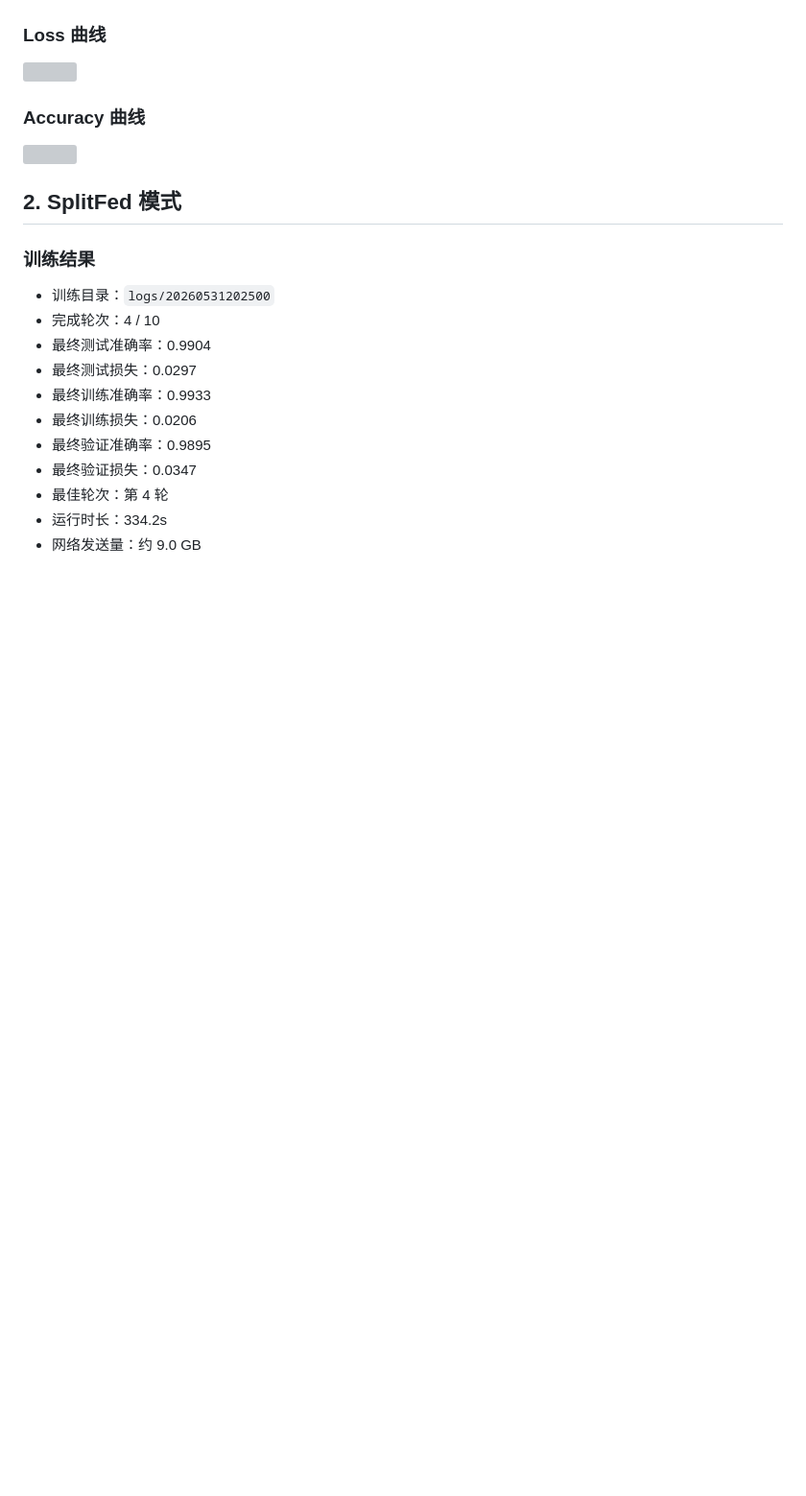
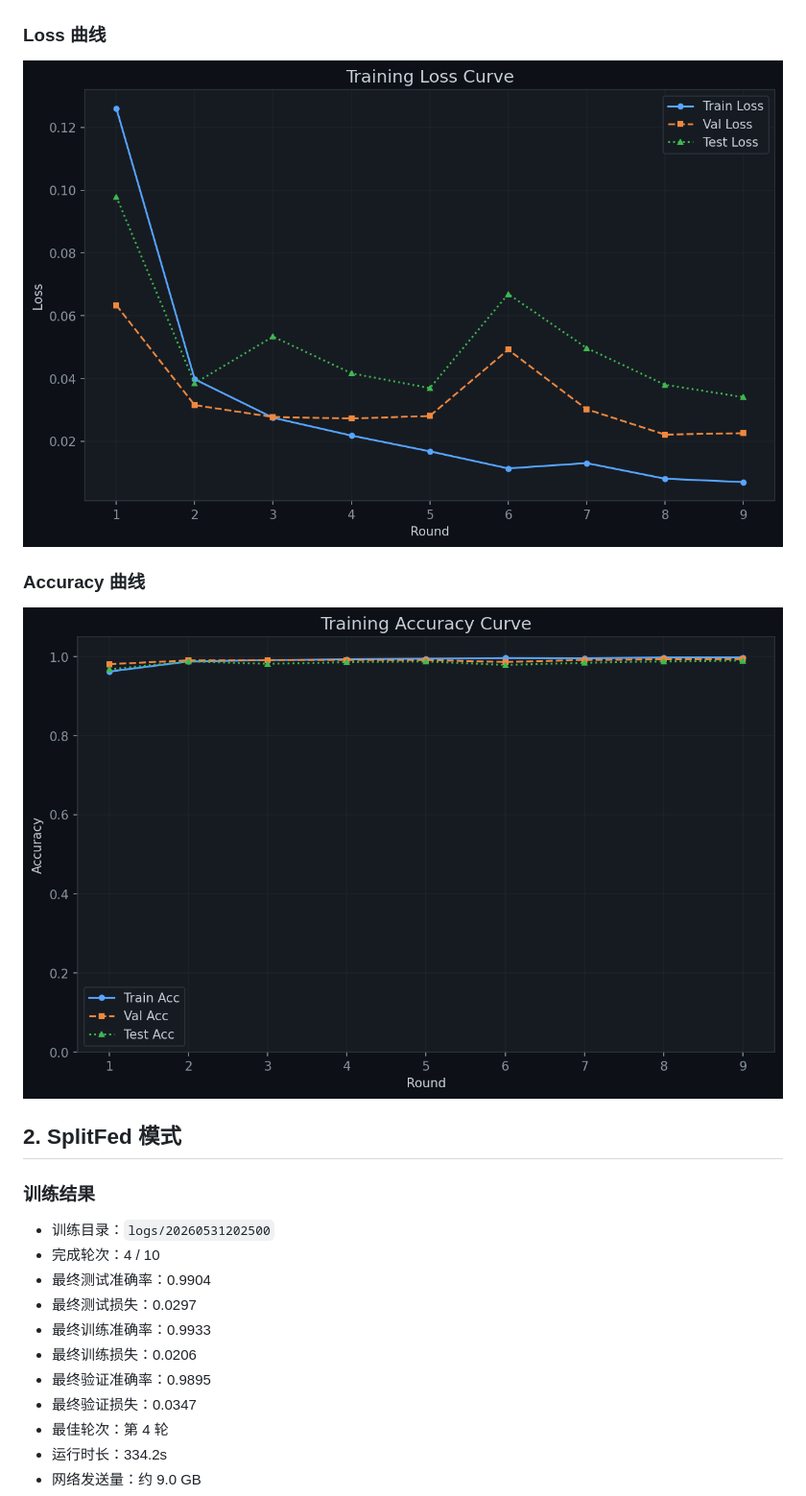
Before and after one commit to dog-last/federated-learning, a Markdown page: 测试报告.md, the part around one of its changes. Shown at 96% size. Rendered like a GitHub page; pictures changed too: Image/ring-accuracy-curve.png (added), Image/ring-loss-curve.png (added); blank space fills up the shorter version; grey boxes are pictures that could not be loaded.

```diff
--- a/测试报告.md
+++ b/测试报告.md
@@ -41,11 +41,11 @@ Ring 模式下各节点按环形结构进行模型传递和聚合。本次训练
 
 ### Loss 曲线
 
-![](logs/20260531170228/loss_curve.png)
+![](Image/ring-loss-curve.png)
 
 ### Accuracy 曲线
 
-![](logs/20260531170228/accuracy_curve.png)
+![](Image/ring-accuracy-curve.png)
 
 ## 2. SplitFed 模式
 
```
Also changed, not shown: other parts of 测试报告.md (+4 -4 lines), Image/centralized-accuracy-curve.png (added), Image/centralized-loss-curve.png (added), Image/splitfed-accuracy-curve.png (added), Image/splitfed-loss-curve.png (added).
